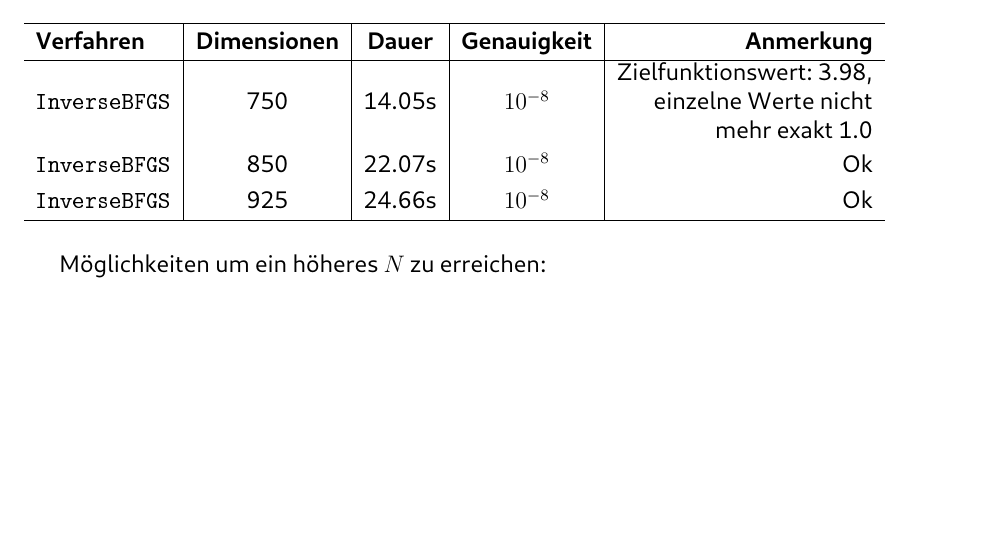
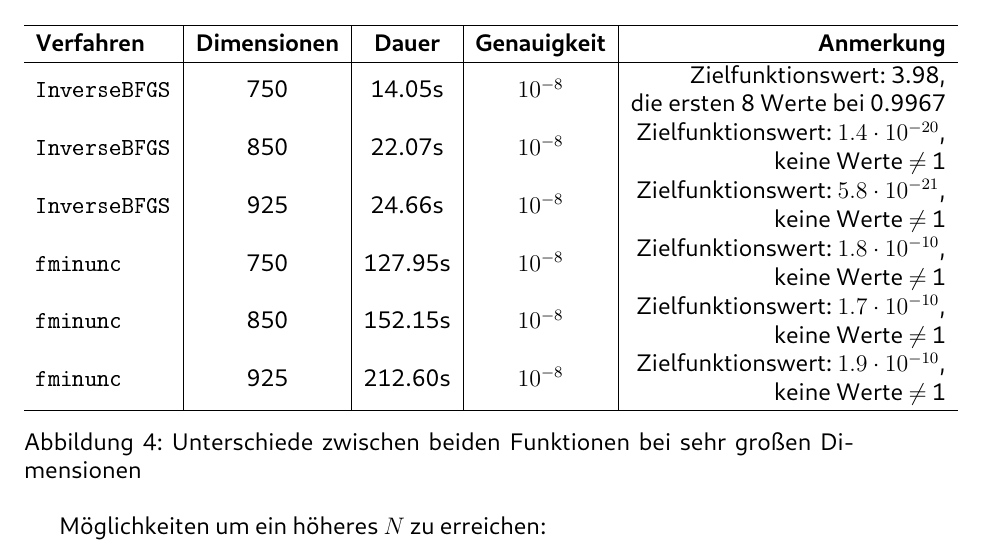
Before and after one commit to Bresenham/NumerischeOptimierung, a LaTeX document (Abgaben/Projekt_2/Ausarbeitung/abstracts.tex): part of page 8 of 14 before the commit and part of page 8 of 15 after it, cut so that both start at the same text, the shorter picture padded with empty space. The pictures show the PDF file Abgaben/Projekt_2/Ausarbeitung/abstracts.pdf that the author committed with the source.

Commit message:
Update table for exercise 4

```diff
--- a/Abgaben/Projekt_2/Ausarbeitung/abstracts.tex
+++ b/Abgaben/Projekt_2/Ausarbeitung/abstracts.tex
@@ -478,5 +478,3 @@ Man erkennt, das mit höheren Dimensionen die Rechenzeit für beide Verfahren dr
     \hline
     \textbf{Verfahren} & \textbf{Dimensionen} & \textbf{Dauer} & \textbf{Genauigkeit} & \textbf{Anmerkung}\\
     \hline
-    \lstinline[basicstyle=\ttfamily\color{black}]|InverseBFGS| & 750 & 14.05s & $10^{-8}$ & \makecell[r]{Zielfunktionswert: 3.98,\\einzelne Werte nicht\\mehr exakt 1.0}\\
-    \lstinline[basicstyle=\ttfamily\color{black}]|InverseBFGS| & 850 & 22.07s & $10^{-8}$ & \makecell[r]{Ok}\\
@@ -484,5 +484,9 @@ Man erkennt, das mit höheren Dimensionen die Rechenzeit für beide Verfahren dr
+    \lstinline[basicstyle=\ttfamily\color{black}]|fminunc| & 750 & 127.95s & $10^{-8}$ & \makecell[r]{Zielfunktionswert: $1.8\cdot 10^{-10}$,\\keine Werte $\neq$ 1}\\
+    \lstinline[basicstyle=\ttfamily\color{black}]|fminunc| & 850 & 152.15s & $10^{-8}$ & \makecell[r]{Zielfunktionswert: $1.7\cdot 10^{-10}$,\\keine Werte $\neq$ 1}\\
+    \lstinline[basicstyle=\ttfamily\color{black}]|fminunc| & 925 & 212.60s & $10^{-8}$ & \makecell[r]{Zielfunktionswert: $1.9\cdot 10^{-10}$,\\keine Werte $\neq$ 1}\\
     \hline
   \end{tabular}
+  \caption{Unterschiede zwischen beiden Funktionen bei sehr großen Dimensionen}
 \end{figure}
 
 Möglichkeiten um ein höheres $N$ zu erreichen:
```
Also changed, not shown: Abgaben/Projekt_2/Ausarbeitung/abstracts.pdf, Abgaben/Projekt_2/Ausarbeitung/abstracts.tex (4 more changed lines), 5 other files.
